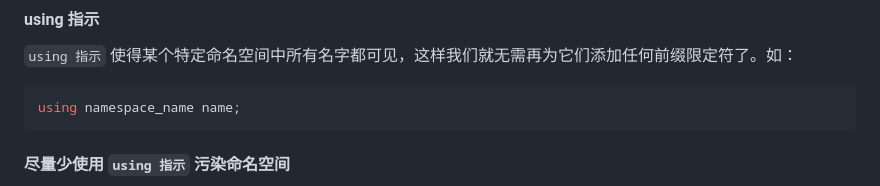
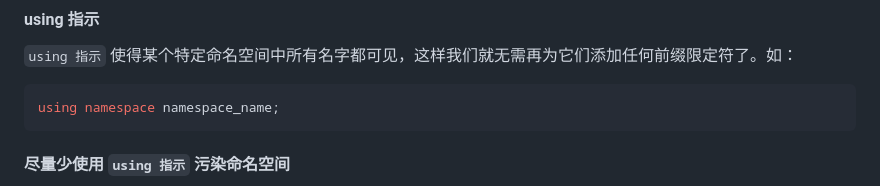
Before and after one commit to huihut/interview, a Markdown page: README.md, the part around the change. Drawn GitHub-style.

Commit message:
修改命名空间的using声明

````diff
--- a/README.md
+++ b/README.md
@@ -566,7 +566,7 @@ Derived(parms) : Base(args) { }
 `using 指示` 使得某个特定命名空间中所有名字都可见，这样我们就无需再为它们添加任何前缀限定符了。如：
 
 ```cpp
-using namespace_name name;
+using namespace namespace_name;
 ```
 
 #### 尽量少使用 `using 指示` 污染命名空间
````
